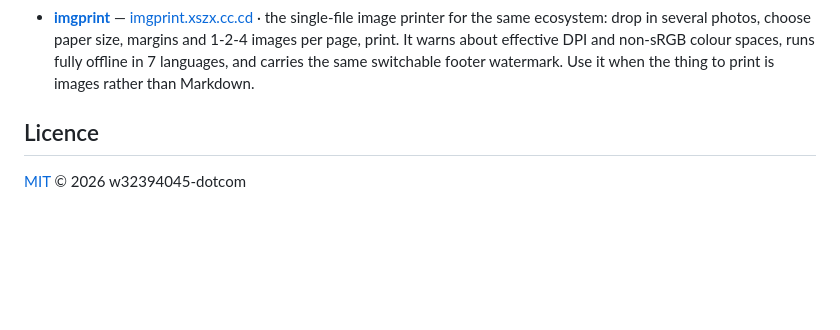
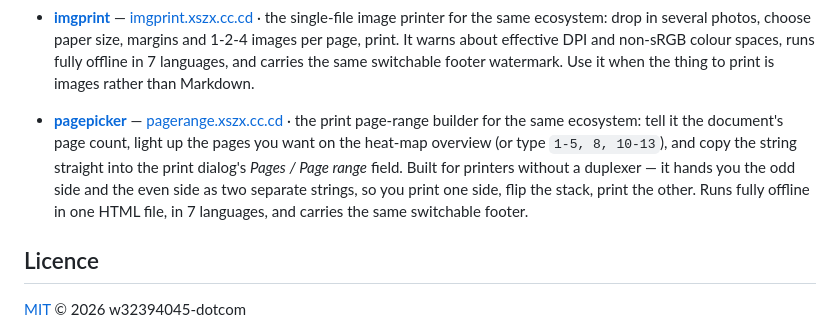
Before and after one commit to w32394045-dotcom/md2pdf, a Markdown page: README.md, the part around the change. Rendered like a GitHub page; blank space fills up the shorter version.

Commit message:
docs: add pagepicker to related projects

```diff
--- a/README.md
+++ b/README.md
@@ -145,6 +145,12 @@ make the browser load them, so keep untrusted documents offline. Intended for do
   offline in 7 languages, and carries the same switchable footer watermark. Use it when the thing to print
   is images rather than Markdown.
 
+- **[pagepicker](https://github.com/w32394045-dotcom/pagepicker)** — [pagerange.xszx.cc.cd](https://pagerange.xszx.cc.cd/) ·
+  the print page-range builder for the same ecosystem: tell it the document's page count, light up the pages
+  you want on the heat-map overview (or type `1-5, 8, 10-13`), and copy the string straight into the print
+  dialog's *Pages / Page range* field. Built for printers without a duplexer — it hands you the odd side and
+  the even side as two separate strings, so you print one side, flip the stack, print the other. Runs fully
+  offline in one HTML file, in 7 languages, and carries the same switchable footer.
 ## Licence
 
 [MIT](LICENSE) © 2026 w32394045-dotcom
```
